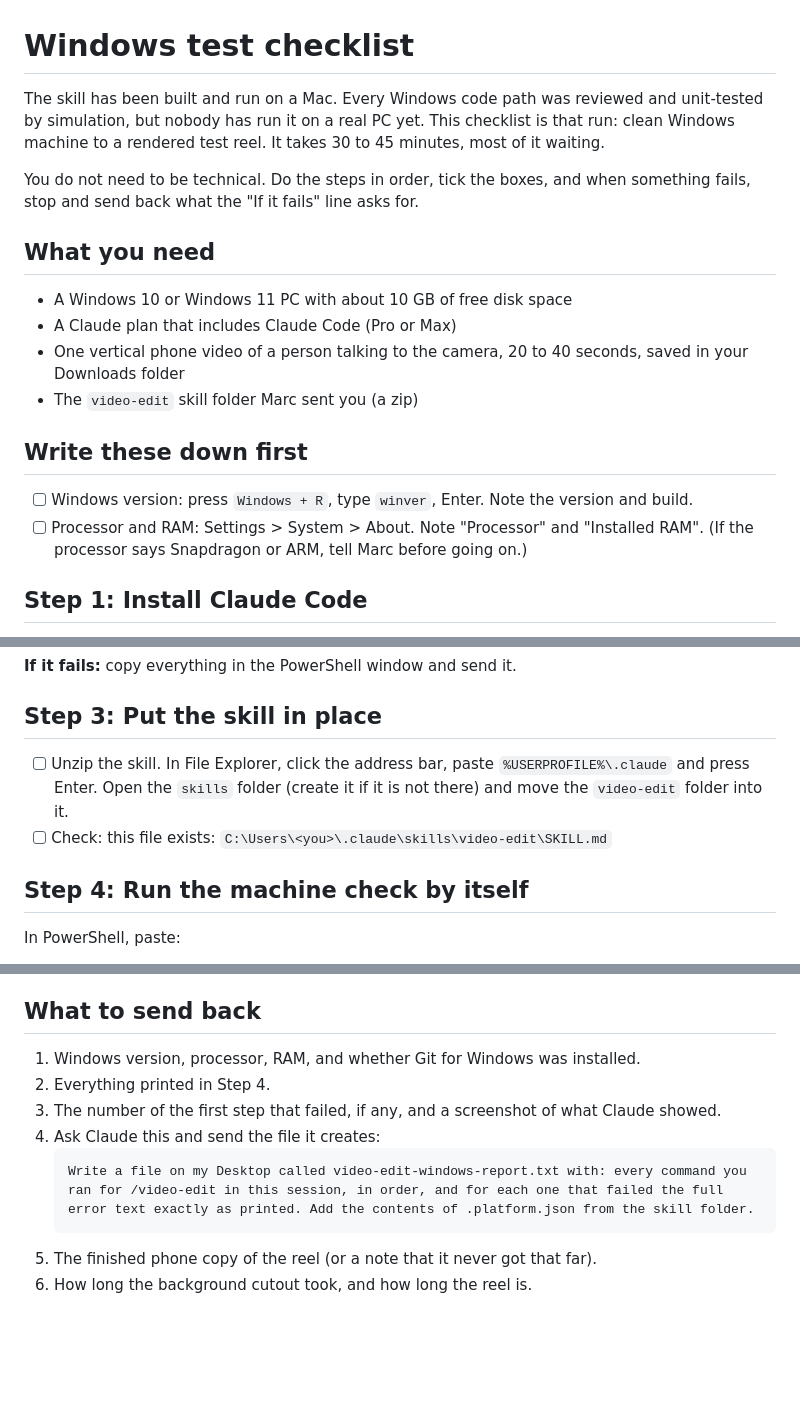
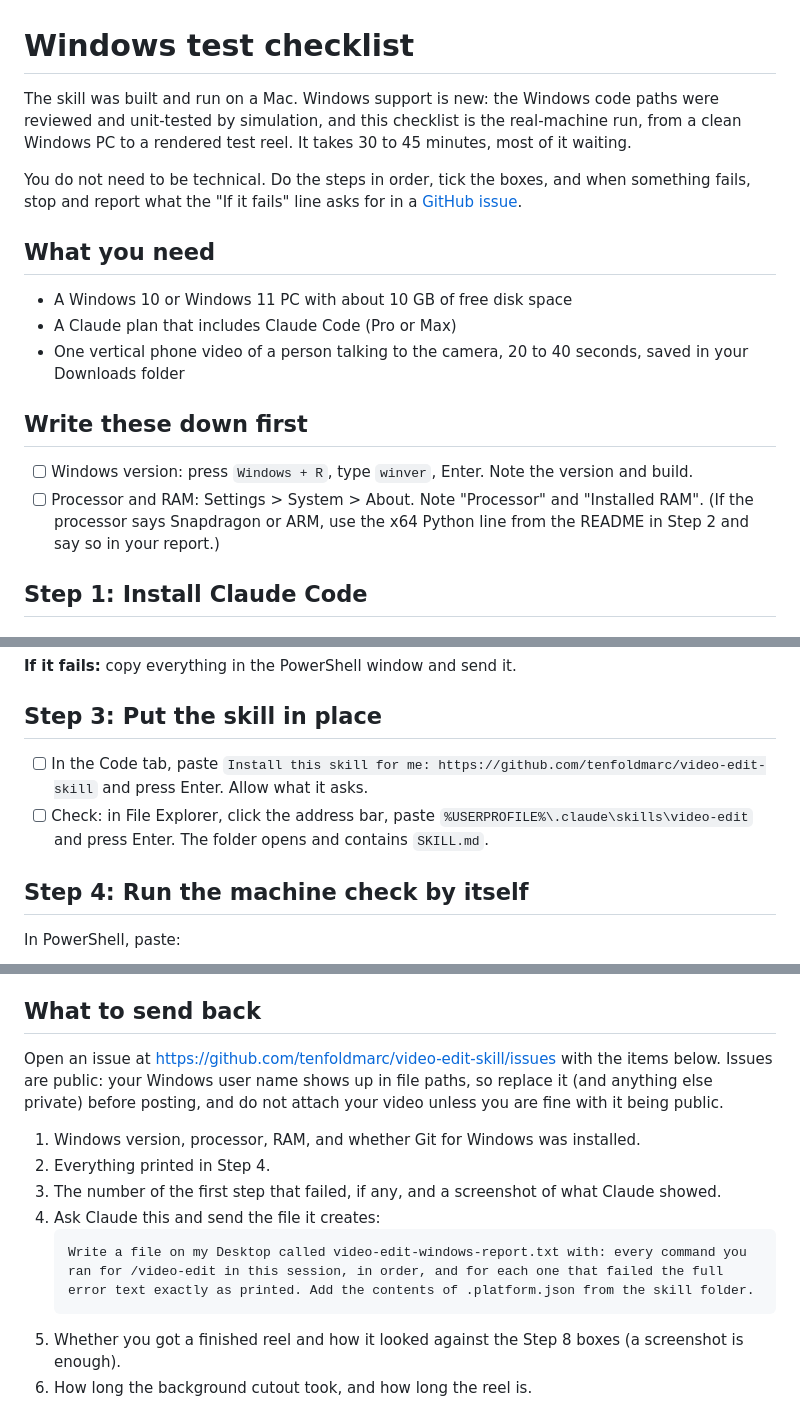
Before and after one commit to Clecias/video-edit-skill, a Markdown page: WINDOWS_TEST.md, 3 parts joined by grey strips. Rendered like a GitHub page; blank space fills up the shorter version.

Commit message:
WINDOWS_TEST.md: install from the repo, report in GitHub issues
Co-Authored-By: Claude Opus 5.5 <noreply@anthropic.com>

````diff
--- a/WINDOWS_TEST.md
+++ b/WINDOWS_TEST.md
@@ -1,20 +1,19 @@
 # Windows test checklist
 
-The skill has been built and run on a Mac. Every Windows code path was reviewed and unit-tested by simulation, but nobody has run it on a real PC yet. This checklist is that run: clean Windows machine to a rendered test reel. It takes 30 to 45 minutes, most of it waiting.
+The skill was built and run on a Mac. Windows support is new: the Windows code paths were reviewed and unit-tested by simulation, and this checklist is the real-machine run, from a clean Windows PC to a rendered test reel. It takes 30 to 45 minutes, most of it waiting.
 
-You do not need to be technical. Do the steps in order, tick the boxes, and when something fails, stop and send back what the "If it fails" line asks for.
+You do not need to be technical. Do the steps in order, tick the boxes, and when something fails, stop and report what the "If it fails" line asks for in a [GitHub issue](https://github.com/tenfoldmarc/video-edit-skill/issues).
 
 ## What you need
 
 - A Windows 10 or Windows 11 PC with about 10 GB of free disk space
 - A Claude plan that includes Claude Code (Pro or Max)
 - One vertical phone video of a person talking to the camera, 20 to 40 seconds, saved in your Downloads folder
-- The `video-edit` skill folder Marc sent you (a zip)
 
 ## Write these down first
 
 - [ ] Windows version: press `Windows + R`, type `winver`, Enter. Note the version and build.
-- [ ] Processor and RAM: Settings > System > About. Note "Processor" and "Installed RAM". (If the processor says Snapdragon or ARM, tell Marc before going on.)
+- [ ] Processor and RAM: Settings > System > About. Note "Processor" and "Installed RAM". (If the processor says Snapdragon or ARM, use the x64 Python line from the README in Step 2 and say so in your report.)
 
 ## Step 1: Install Claude Code
 
@@ -46,8 +45,8 @@ python --version
 
 ## Step 3: Put the skill in place
 
-- [ ] Unzip the skill. In File Explorer, click the address bar, paste `%USERPROFILE%\.claude` and press Enter. Open the `skills` folder (create it if it is not there) and move the `video-edit` folder into it.
-- [ ] Check: this file exists: `C:\Users\<you>\.claude\skills\video-edit\SKILL.md`
+- [ ] In the Code tab, paste `Install this skill for me: https://github.com/tenfoldmarc/video-edit-skill` and press Enter. Allow what it asks.
+- [ ] Check: in File Explorer, click the address bar, paste `%USERPROFILE%\.claude\skills\video-edit` and press Enter. The folder opens and contains `SKILL.md`.
 
 ## Step 4: Run the machine check by itself
 
@@ -129,6 +128,8 @@ Claude Code runs commands through PowerShell when Git for Windows is not install
 
 ## What to send back
 
+Open an issue at https://github.com/tenfoldmarc/video-edit-skill/issues with the items below. Issues are public: your Windows user name shows up in file paths, so replace it (and anything else private) before posting, and do not attach your video unless you are fine with it being public.
+
 1. Windows version, processor, RAM, and whether Git for Windows was installed.
 2. Everything printed in Step 4.
 3. The number of the first step that failed, if any, and a screenshot of what Claude showed.
@@ -136,5 +137,5 @@ Claude Code runs commands through PowerShell when Git for Windows is not install
    ```
    Write a file on my Desktop called video-edit-windows-report.txt with: every command you ran for /video-edit in this session, in order, and for each one that failed the full error text exactly as printed. Add the contents of .platform.json from the skill folder.
    ```
-5. The finished phone copy of the reel (or a note that it never got that far).
+5. Whether you got a finished reel and how it looked against the Step 8 boxes (a screenshot is enough).
 6. How long the background cutout took, and how long the reel is.
````
